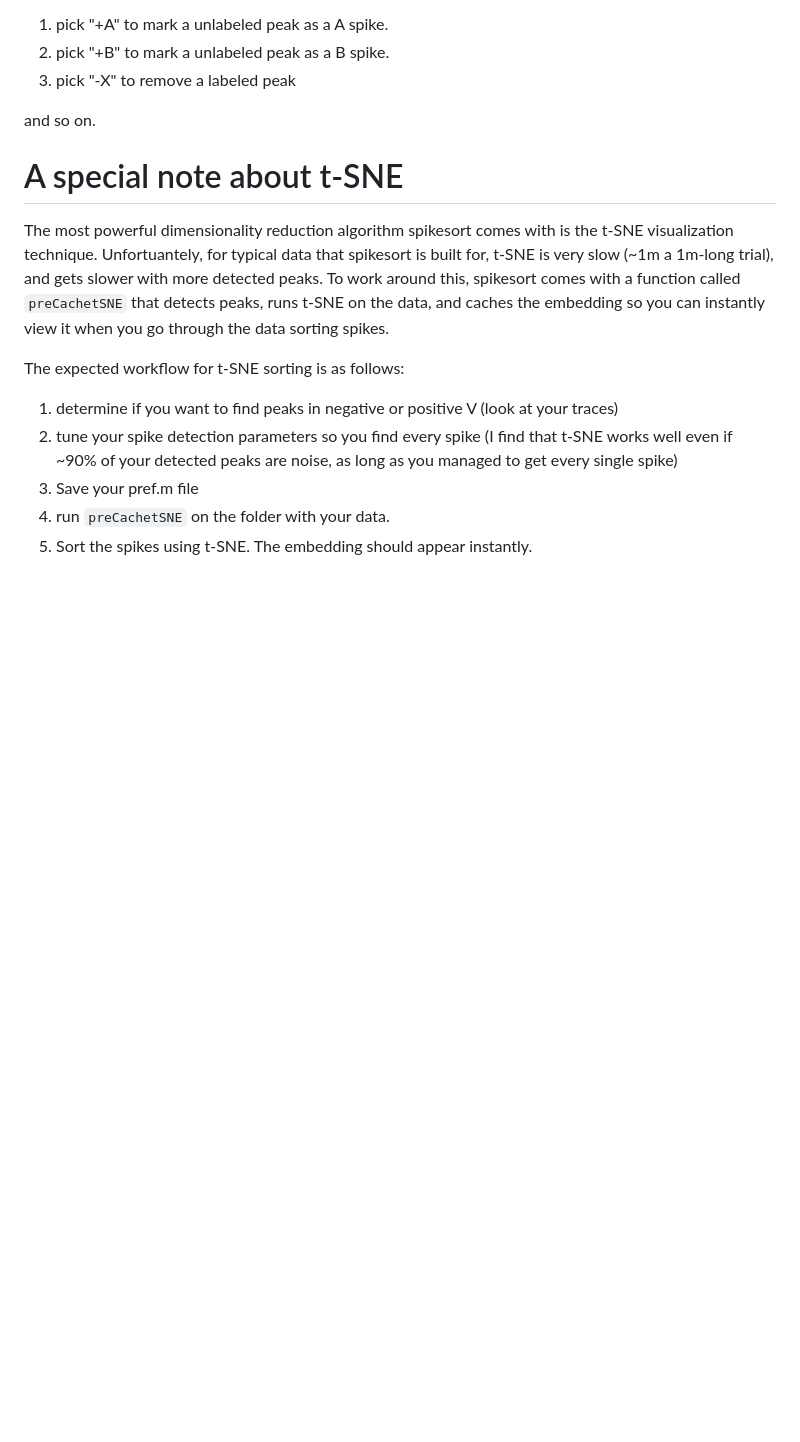
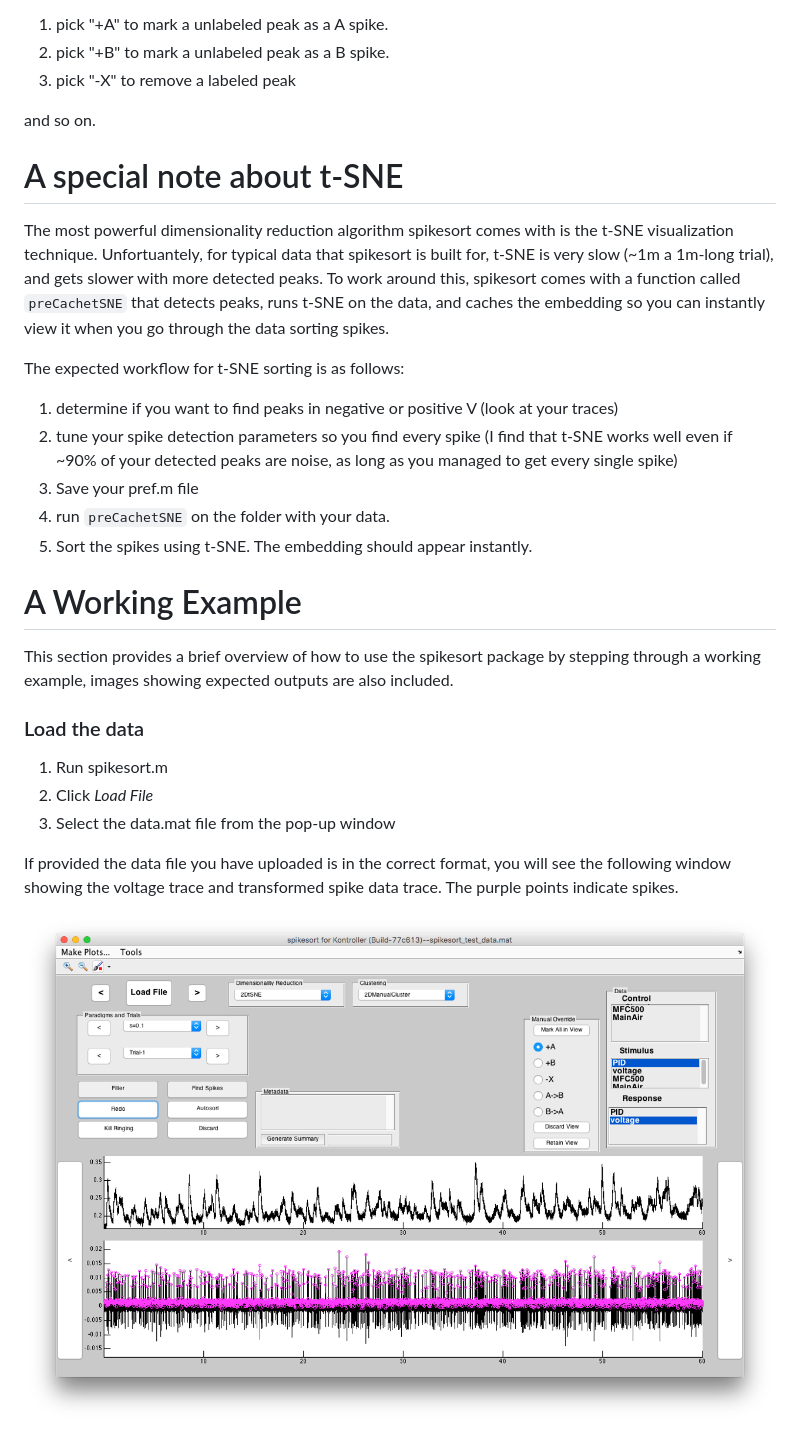
Before and after one commit to sg-s/spikesort, a Markdown page: docs/README.md, the part around the change printed below. Rendered like a GitHub page; pictures changed too: images/WE_0_start.png (added); blank space fills up the shorter version.

Commit message:
Included a step-by-step working example using spikesort with images.

```diff
--- a/docs/README.md
+++ b/docs/README.md
@@ -61,3 +61,18 @@ The expected workflow for t-SNE sorting is as follows:
 3. Save your pref.m file
 4. run `preCachetSNE` on the folder with your data.
 5. Sort the spikes using t-SNE. The embedding should appear instantly.
+
+# A Working Example
+
+This section provides a brief overview of how to use the spikesort package by stepping through a working example, images showing expected outputs are also included.
+
+### Load the data
+
+1. Run spikesort.m
+2. Click *Load File*
+3. Select the data.mat file from the pop-up window
+
+If provided the data file you have uploaded is in the correct format, you will see the following window showing the voltage trace and transformed spike data trace. The purple points indicate spikes.
+
+![image](../images/WE_0_start.png)
+
```
Also changed, not shown: other parts of docs/README.md (+27 -0 lines), images/WE_1_tSNE_embedded.png (added), images/WE_2_manual_sort_started.png (added), images/WE_3_manual_sort_finished.png (added), images/WE_4_spikes_sorted.png (added).
